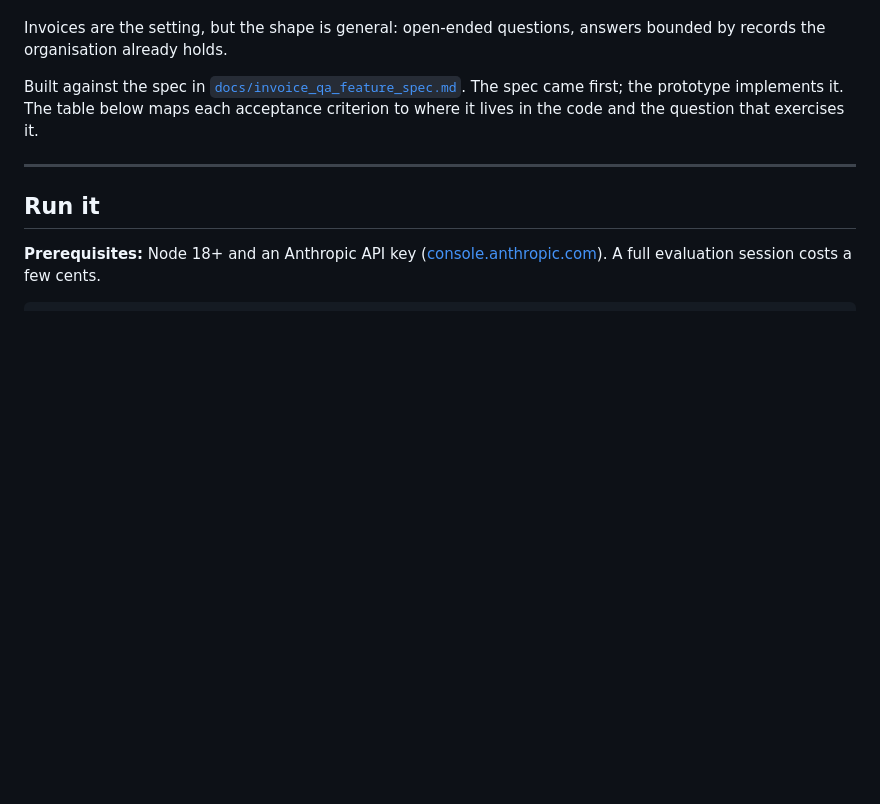
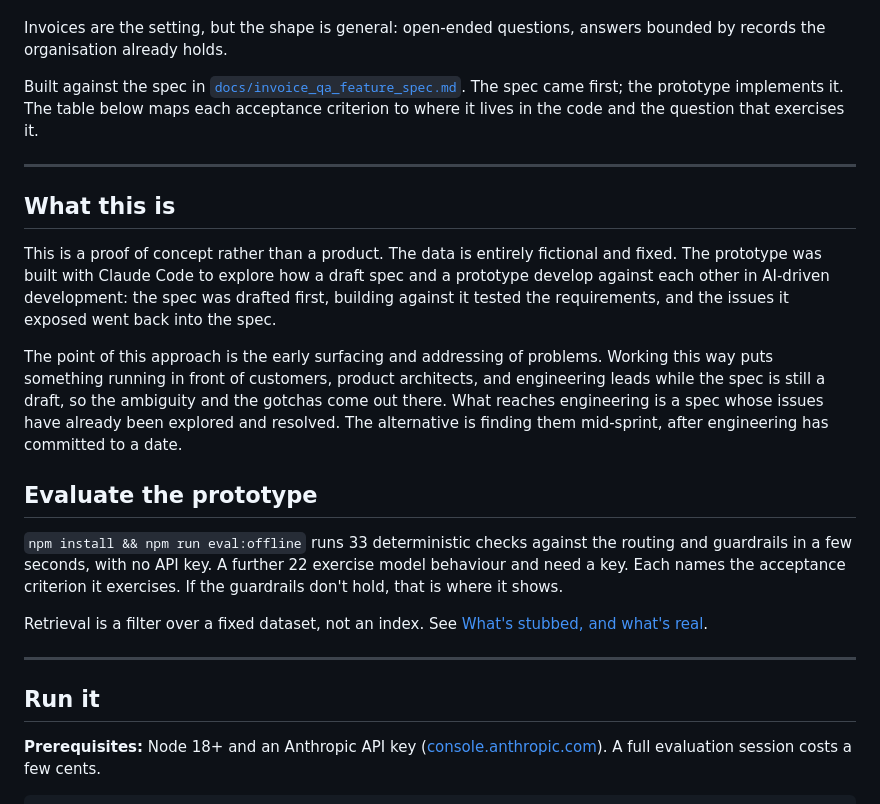
Before and after one commit to J-Hunniford/invoice-qa-prototype, a Markdown page: README.md, the part around the change. Rendered like a GitHub page; blank space fills up the shorter version.

Commit message:
Say what the prototype is for, and how to judge it quickly
The README described the feature but never the reason the repo exists. Two
sections up front now: what this is, and the fastest way to evaluate it.

The second matters most for a sceptical reader. The offline suite needs no
API key and no server, so 33 guardrail checks can be verified in seconds
without setting anything up, and nothing said so.

Also states plainly that retrieval is a filter over a fixed dataset rather
than an index, before anyone has to go looking for it.

```diff
--- a/README.md
+++ b/README.md
@@ -7,6 +7,20 @@ The point is getting the invoice paid. People don't pay invoices they don't unde
 Invoices are the setting, but the shape is general: open-ended questions, answers bounded by records the organisation already holds.
 
 Built against the spec in [`docs/invoice_qa_feature_spec.md`](docs/invoice_qa_feature_spec.md). The spec came first; the prototype implements it. The table below maps each acceptance criterion to where it lives in the code and the question that exercises it.
+
+---
+
+## What this is
+
+This is a proof of concept rather than a product. The data is entirely fictional and fixed. The prototype was built with Claude Code to explore how a draft spec and a prototype develop against each other in AI-driven development: the spec was drafted first, building against it tested the requirements, and the issues it exposed went back into the spec.
+
+The point of this approach is the early surfacing and addressing of problems. Working this way puts something running in front of customers, product architects, and engineering leads while the spec is still a draft, so the ambiguity and the gotchas come out there. What reaches engineering is a spec whose issues have already been explored and resolved. The alternative is finding them mid-sprint, after engineering has committed to a date.
+
+## Evaluate the prototype
+
+`npm install && npm run eval:offline` runs 33 deterministic checks against the routing and guardrails in a few seconds, with no API key. A further 22 exercise model behaviour and need a key. Each names the acceptance criterion it exercises. If the guardrails don't hold, that is where it shows.
+
+Retrieval is a filter over a fixed dataset, not an index. See [What's stubbed, and what's real](#whats-stubbed-and-whats-real).
 
 ---
 
```
